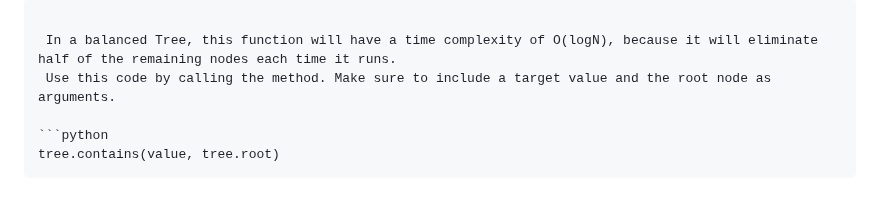
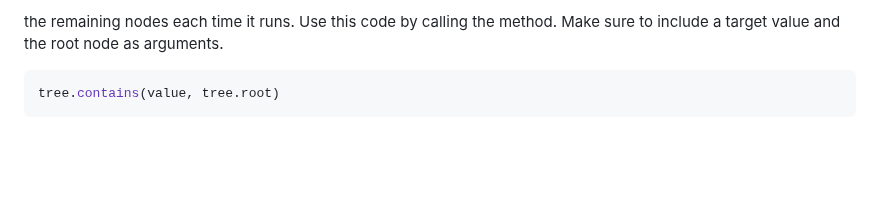
Before and after one commit to EnchiladaStyle/PersonalSoftwarePortfolio, a Markdown page: DataStructuresTutorial/binarytrees.md, the part around the change. GitHub-like rendering; blank space fills up the shorter version.

Commit message:
cleaned up some code

````diff
--- a/DataStructuresTutorial/binarytrees.md
+++ b/DataStructuresTutorial/binarytrees.md
@@ -1,8 +1,4 @@
-
-
-```
-
- In a balanced Tree, this function will have a time complexity of O(logN), because it will eliminate half of the remaining nodes each time it runs.
+the remaining nodes each time it runs.
  Use this code by calling the method. Make sure to include a target value and the root node as arguments.
 
 ```python
````
